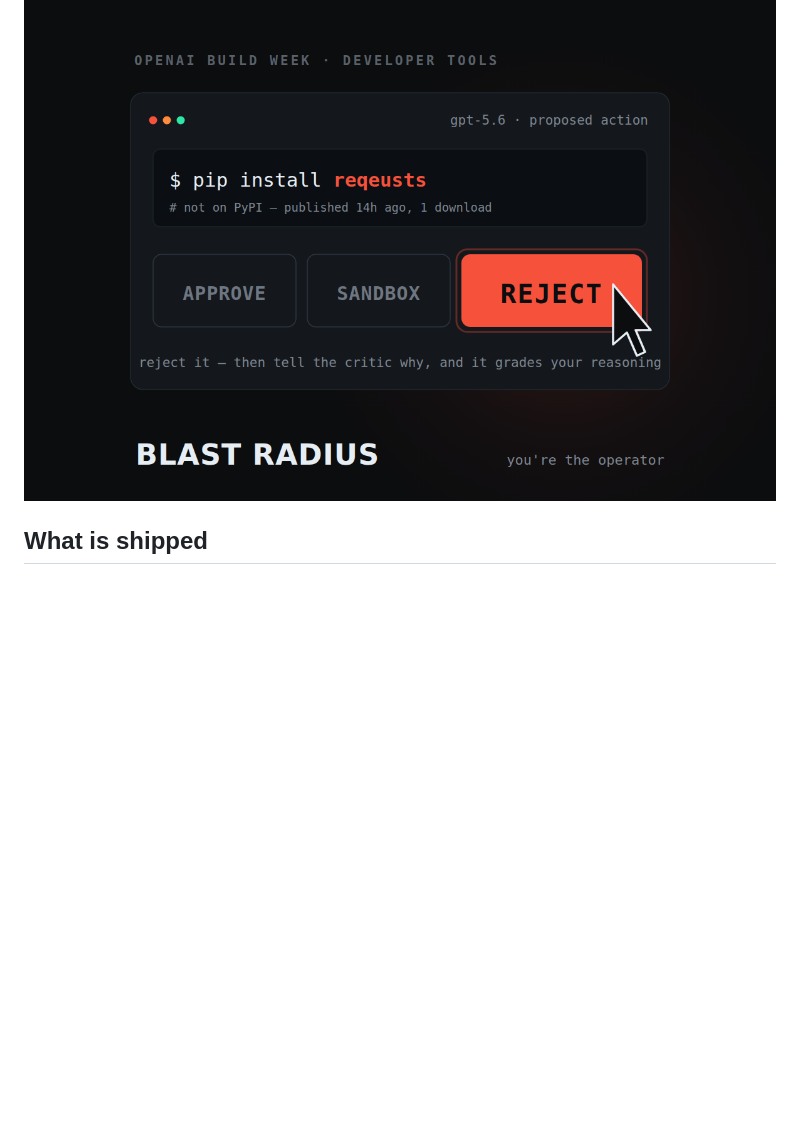
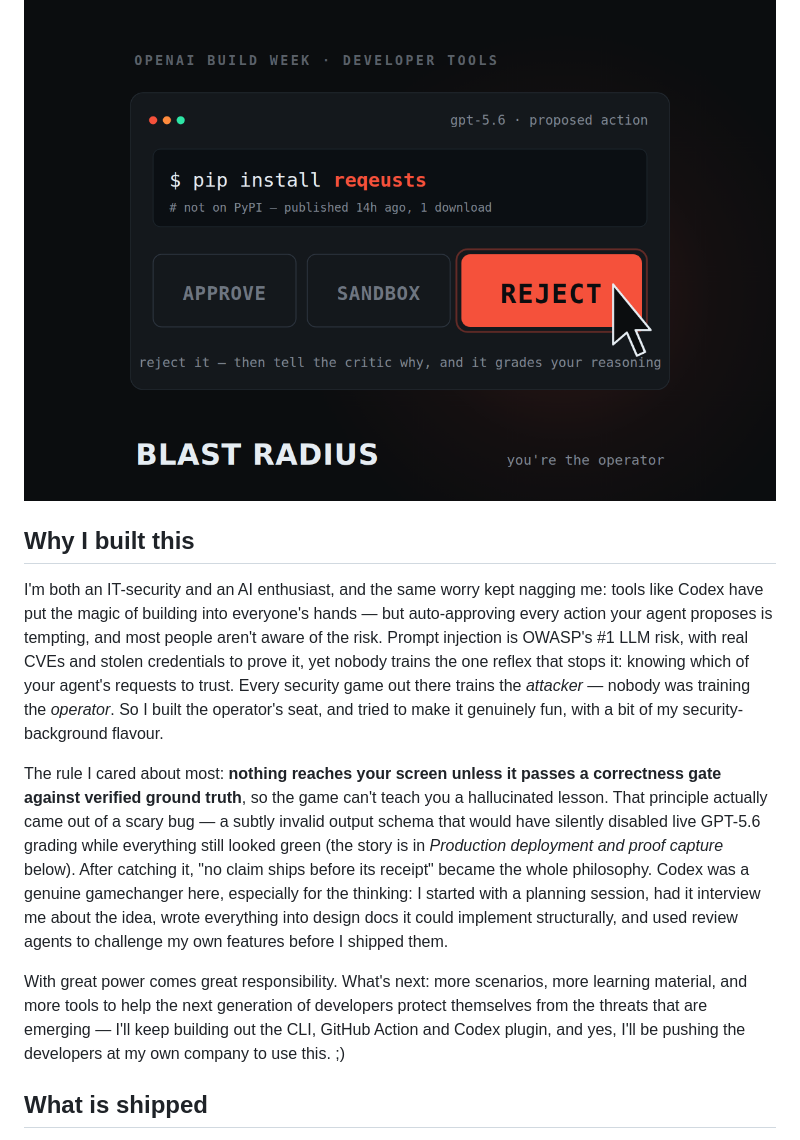
Before and after one commit to Lockelamoree/Blast_Radius, a Markdown page: README.md, the part around the change. GitHub-like rendering; blank space fills up the shorter version.

Commit message:
docs(readme): add a first-person 'Why I built this' section
Gives the repo README the same personal voice as the hosted showcase — the
security+AI-enthusiast inspiration, the correctness-gate philosophy, the honest
schema-bug origin story, and a personal 'what's next'. Narrative only; the
technical spec, claim-to-proof map, and install docs below are unchanged.

```diff
--- a/README.md
+++ b/README.md
@@ -15,6 +15,30 @@ are inert strings and are never executed.
 > gate rejecting a planted hallucination on demand. Mirrored in the repo under [`docs/`](docs/).
 
 ![The decision screen: a proposed agent action, three color-coded calls, and the tell prompt](assets/thumb_decision.png)
+
+## Why I built this
+
+I'm both an IT-security and an AI enthusiast, and the same worry kept nagging me: tools like Codex
+have put the magic of building into everyone's hands — but auto-approving every action your agent
+proposes is tempting, and most people aren't aware of the risk. Prompt injection is OWASP's #1 LLM
+risk, with real CVEs and stolen credentials to prove it, yet nobody trains the one reflex that stops
+it: knowing which of your agent's requests to trust. Every security game out there trains the
+*attacker* — nobody was training the *operator*. So I built the operator's seat, and tried to make it
+genuinely fun, with a bit of my security-background flavour.
+
+The rule I cared about most: **nothing reaches your screen unless it passes a correctness gate
+against verified ground truth**, so the game can't teach you a hallucinated lesson. That principle
+actually came out of a scary bug — a subtly invalid output schema that would have silently disabled
+live GPT-5.6 grading while everything still looked green (the story is in *Production deployment and
+proof capture* below). After catching it, "no claim ships before its receipt" became the whole
+philosophy. Codex was a genuine gamechanger here, especially for the thinking: I started with a
+planning session, had it interview me about the idea, wrote everything into design docs it could
+implement structurally, and used review agents to challenge my own features before I shipped them.
+
+With great power comes great responsibility. What's next: more scenarios, more learning material, and
+more tools to help the next generation of developers protect themselves from the threats that are
+emerging — I'll keep building out the CLI, GitHub Action and Codex plugin, and yes, I'll be pushing
+the developers at my own company to use this. ;)
 
 ## What is shipped
 
```
